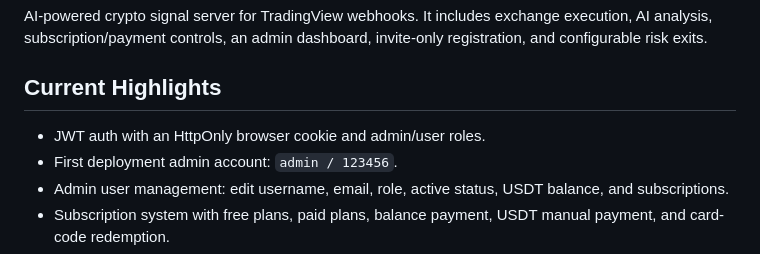
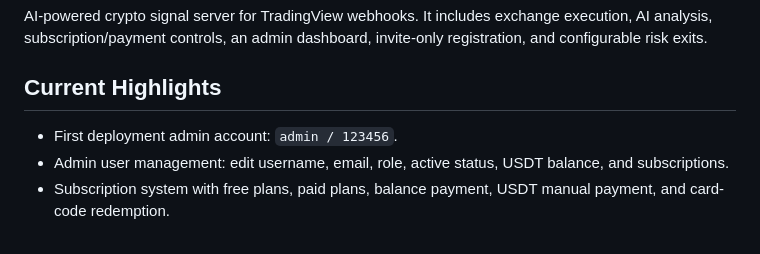
Before and after one commit to ikun52012/QuantPilot-AI, a Markdown page: README.md, the part around the change. GitHub-like rendering.

```diff
--- a/README.md
+++ b/README.md
@@ -4,7 +4,6 @@ AI-powered crypto signal server for TradingView webhooks. It includes exchange e
 
 ## Current Highlights
 
-- JWT auth with an HttpOnly browser cookie and admin/user roles.
 - First deployment admin account: `admin / 123456`.
 - Admin user management: edit username, email, role, active status, USDT balance, and subscriptions.
 - Subscription system with free plans, paid plans, balance payment, USDT manual payment, and card-code redemption.
```
